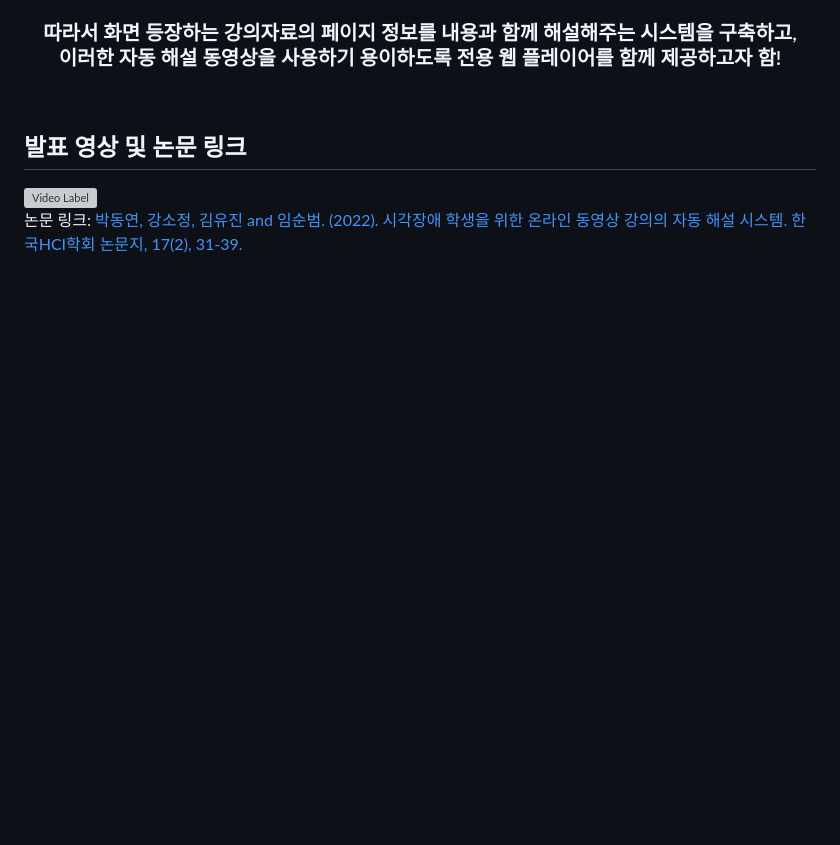
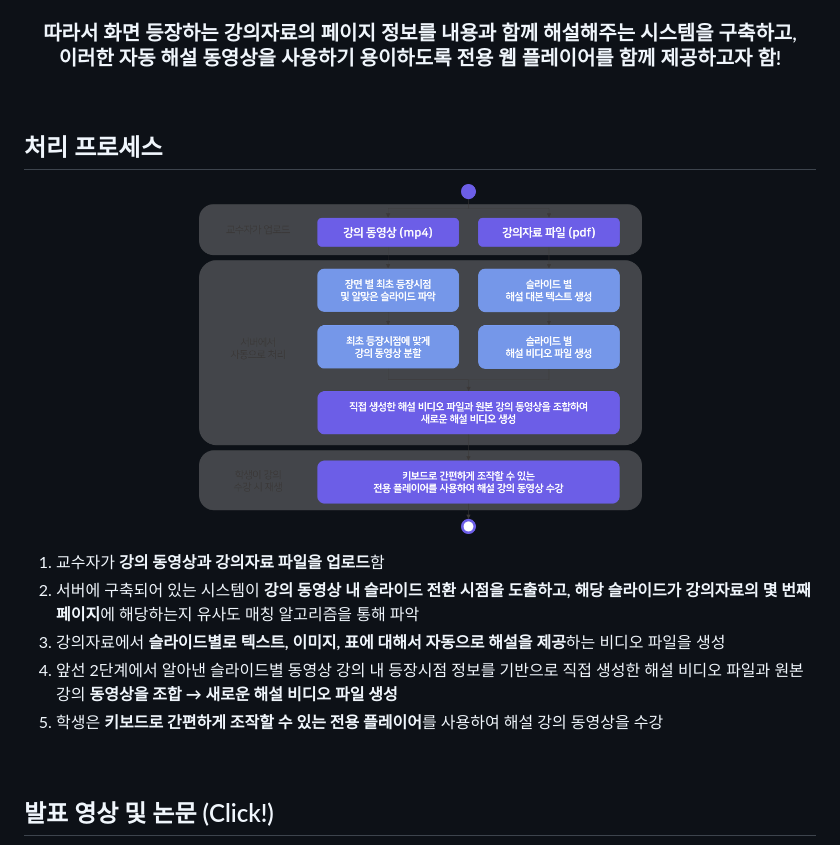
Before and after one commit to DyeonPark/commenting-lecture-slide, a Markdown page: README.md, the part around one of its changes. GitHub-like rendering; blank space fills up the shorter version; grey boxes are pictures that could not be loaded.

```diff
--- a/README.md
+++ b/README.md
@@ -26,6 +30,18 @@ Automatic Voice Commentary System for Online Video Lecture for Visually Impaired
 
 <br/>
 
-## 발표 영상 및 논문 링크
-[![Video Label](http://img.youtube.com/vi/qrxdCjk2UBw/0.jpg)](https://youtu.be/qrxdCjk2UBw)\
-논문 링크: [박동연, 강소정, 김유진 and 임순범. (2022). 시각장애 학생을 위한 온라인 동영상 강의의 자동 해설 시스템. 한국HCI학회 논문지, 17(2), 31-39.](https://www.kci.go.kr/kciportal/ci/sereArticleSearch/ciSereArtiView.kci?sereArticleSearchBean.artiId=ART002852907)
+## 처리 프로세스
+<p align="center">
+<img src="https://github.com/DyeonPark/commenting-lecture-slide/blob/main/docs/process_img.png" height="350">
+</p>
+
+1. 교수자가 **강의 동영상과 강의자료 파일을 업로드**함
+2. 서버에 구축되어 있는 시스템이 **강의 동영상 내 슬라이드 전환 시점을 도출하고, 해당 슬라이드가 강의자료의 몇 번째 페이지**에 해당하는지 유사도 매칭 알고리즘을 통해 파악
+3. 강의자료에서 **슬라이드별로 텍스트, 이미지, 표에 대해서 자동으로 해설을 제공**하는 비디오 파일을 생성
+4. 앞선 2단계에서 알아낸 슬라이드별 동영상 강의 내 등장시점 정보를 기반으로 직접 생성한 해설 비디오 파일과 원본 강의 **동영상을 조합 → 새로운 해설 비디오 파일 생성**
+5. 학생은 **키보드로 간편하게 조작할 수 있는 전용 플레이어**를 사용하여 해설 강의 동영상을 수강
+
+<br/>
+
+## 발표 영상 및 논문 (Click!)
+
```
Also changed, not shown: other parts of README.md (+24 -6 lines).
